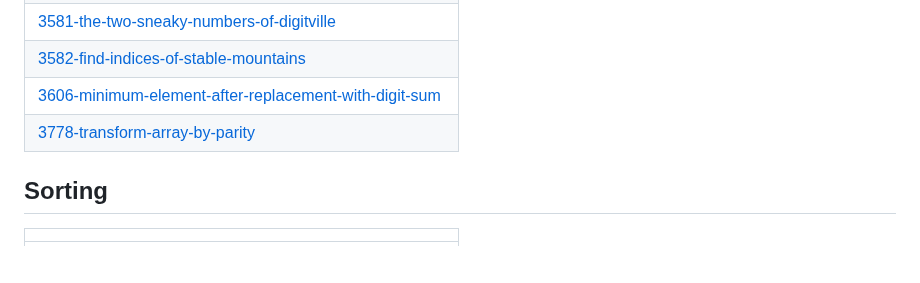
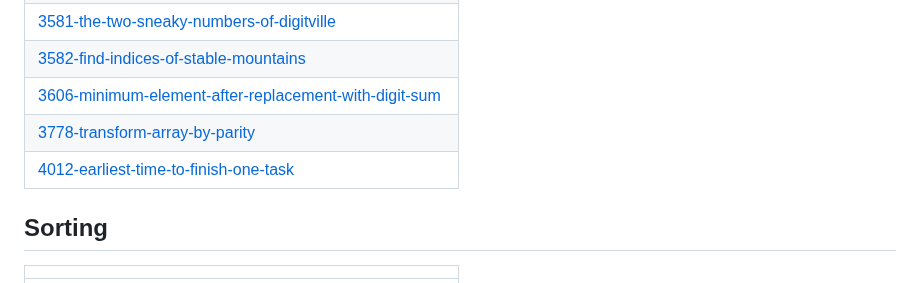
Before and after one commit to swalihtp/Daily-Task, a Markdown page: README.md, the part around the change. Drawn GitHub-style; blank space fills up the shorter version.

Commit message:
Update README - Topic Tags

```diff
--- a/README.md
+++ b/README.md
@@ -16,6 +16,7 @@ A collection of LeetCode questions to ace the coding interview! - Created using
 | [3582-find-indices-of-stable-mountains](https://github.com/swalihtp/Daily-Task/tree/master/3582-find-indices-of-stable-mountains) |
 | [3606-minimum-element-after-replacement-with-digit-sum](https://github.com/swalihtp/Daily-Task/tree/master/3606-minimum-element-after-replacement-with-digit-sum) |
 | [3778-transform-array-by-parity](https://github.com/swalihtp/Daily-Task/tree/master/3778-transform-array-by-parity) |
+| [4012-earliest-time-to-finish-one-task](https://github.com/swalihtp/Daily-Task/tree/master/4012-earliest-time-to-finish-one-task) |
 ## Sorting
 |  |
 | ------- |
```
